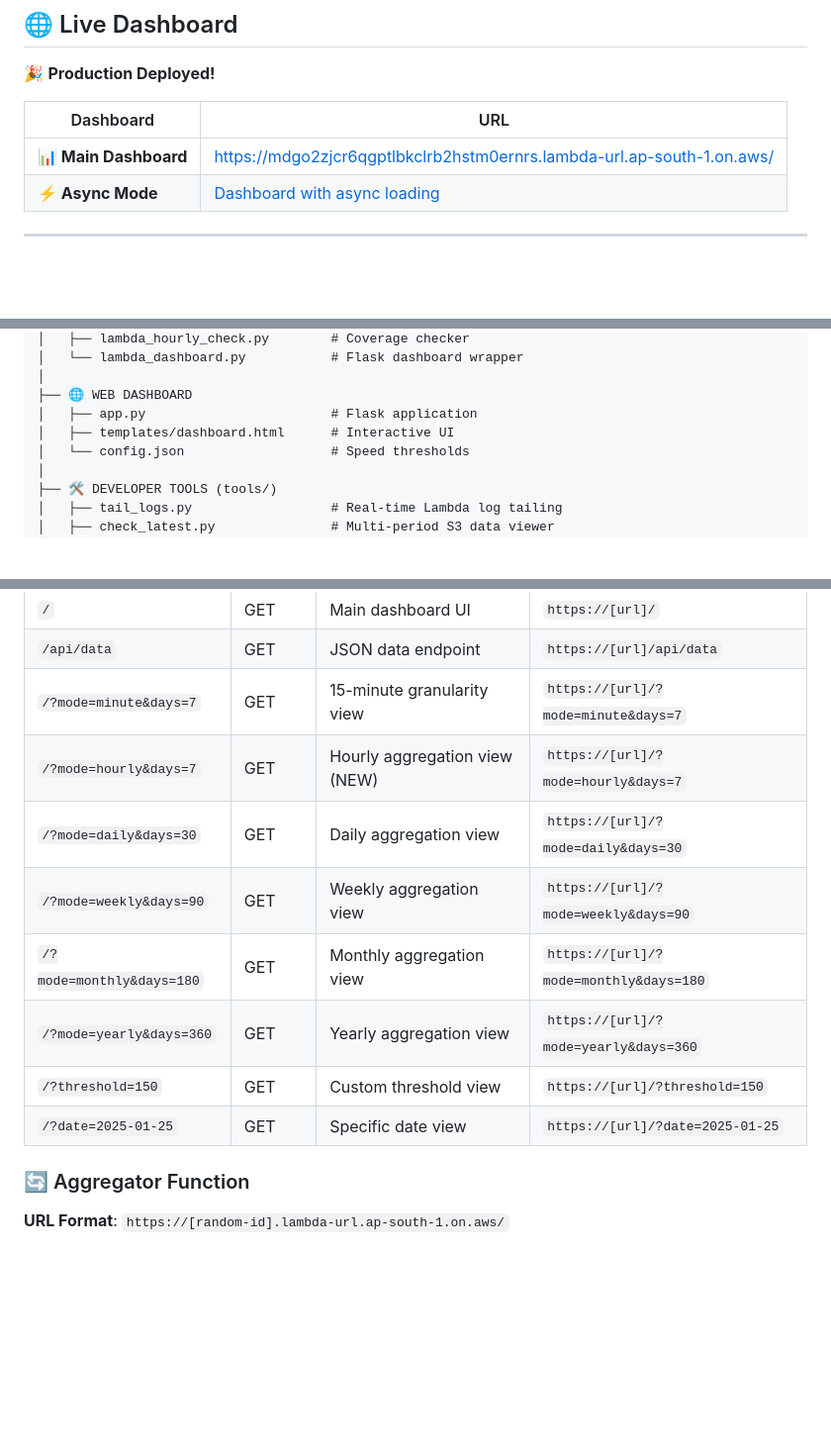
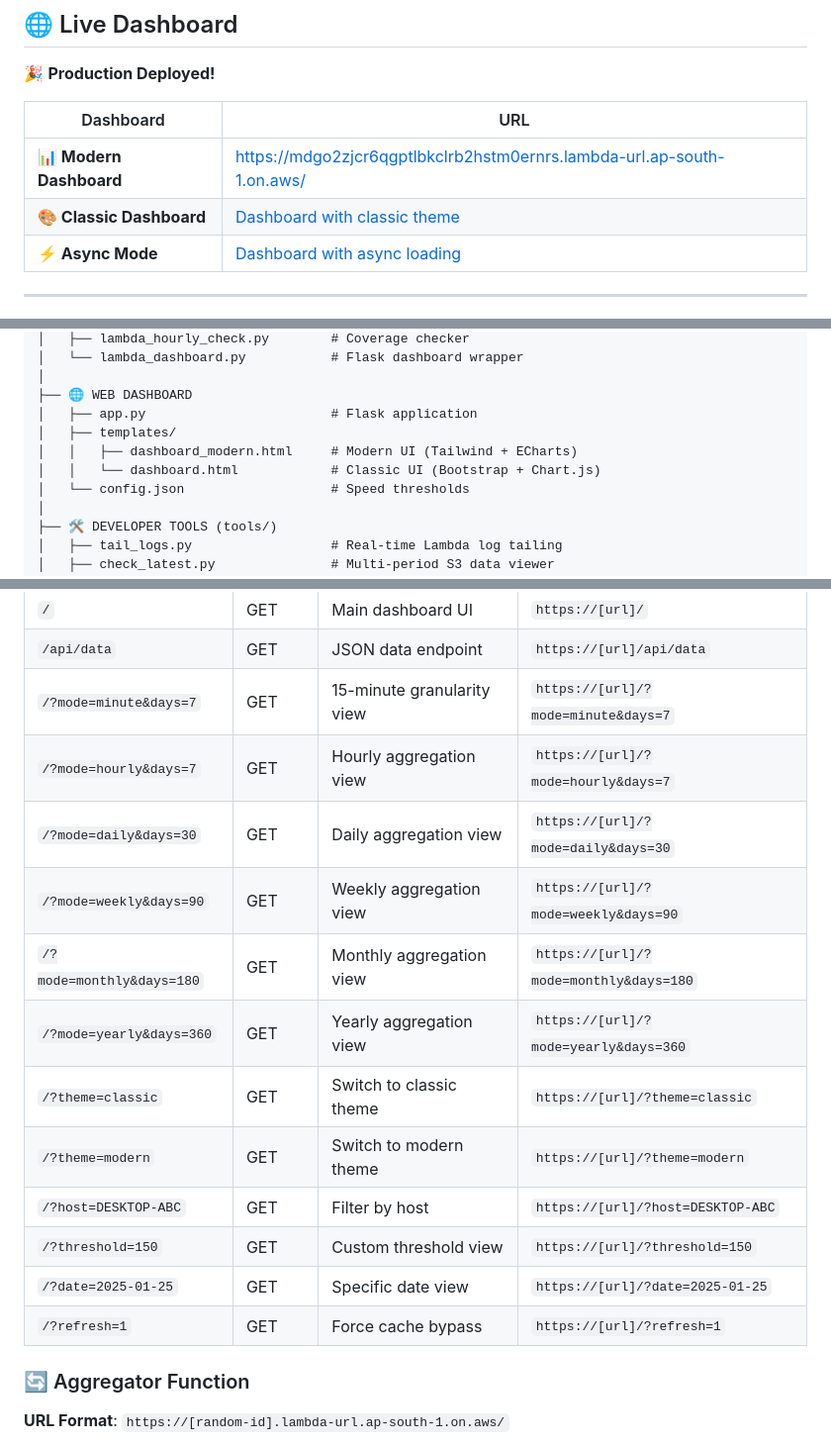
Before and after one commit to varadharajaan/internet-speed-tester, a Markdown page: README.md, 3 parts joined by grey strips. Shown at 99% size. GitHub-like rendering; blank space fills up the shorter version.

```diff
--- a/README.md
+++ b/README.md
@@ -15,7 +15,8 @@
 
 | Dashboard | URL |
 |-----------|-----|
-| **📊 Main Dashboard** | [https://mdgo2zjcr6qgptlbkclrb2hstm0ernrs.lambda-url.ap-south-1.on.aws/](https://mdgo2zjcr6qgptlbkclrb2hstm0ernrs.lambda-url.ap-south-1.on.aws/) |
+| **📊 Modern Dashboard** | [https://mdgo2zjcr6qgptlbkclrb2hstm0ernrs.lambda-url.ap-south-1.on.aws/](https://mdgo2zjcr6qgptlbkclrb2hstm0ernrs.lambda-url.ap-south-1.on.aws/) |
+| **🎨 Classic Dashboard** | [Dashboard with classic theme](https://mdgo2zjcr6qgptlbkclrb2hstm0ernrs.lambda-url.ap-south-1.on.aws/?theme=classic) |
 | **⚡ Async Mode** | [Dashboard with async loading](https://mdgo2zjcr6qgptlbkclrb2hstm0ernrs.lambda-url.ap-south-1.on.aws/?async=1) |
 
 ---
@@ -62,7 +65,9 @@ vd-speed-test/
 │
 ├── 🌐 WEB DASHBOARD
 │   ├── app.py                        # Flask application
-│   ├── templates/dashboard.html      # Interactive UI
+│   ├── templates/
+│   │   ├── dashboard_modern.html     # Modern UI (Tailwind + ECharts)
+│   │   └── dashboard.html            # Classic UI (Bootstrap + Chart.js)
 │   └── config.json                   # Speed thresholds
 │
 ├── 🛠️ DEVELOPER TOOLS (tools/)
@@ -879,13 +906,17 @@ aws cloudformation describe-stacks \
 | `/` | GET | Main dashboard UI | `https://[url]/` |
 | `/api/data` | GET | JSON data endpoint | `https://[url]/api/data` |
 | `/?mode=minute&days=7` | GET | 15-minute granularity view | `https://[url]/?mode=minute&days=7` |
-| `/?mode=hourly&days=7` | GET | Hourly aggregation view (NEW) | `https://[url]/?mode=hourly&days=7` |
+| `/?mode=hourly&days=7` | GET | Hourly aggregation view | `https://[url]/?mode=hourly&days=7` |
 | `/?mode=daily&days=30` | GET | Daily aggregation view | `https://[url]/?mode=daily&days=30` |
 | `/?mode=weekly&days=90` | GET | Weekly aggregation view | `https://[url]/?mode=weekly&days=90` |
 | `/?mode=monthly&days=180` | GET | Monthly aggregation view | `https://[url]/?mode=monthly&days=180` |
 | `/?mode=yearly&days=360` | GET | Yearly aggregation view | `https://[url]/?mode=yearly&days=360` |
+| `/?theme=classic` | GET | Switch to classic theme | `https://[url]/?theme=classic` |
+| `/?theme=modern` | GET | Switch to modern theme | `https://[url]/?theme=modern` |
+| `/?host=DESKTOP-ABC` | GET | Filter by host | `https://[url]/?host=DESKTOP-ABC` |
 | `/?threshold=150` | GET | Custom threshold view | `https://[url]/?threshold=150` |
 | `/?date=2025-01-25` | GET | Specific date view | `https://[url]/?date=2025-01-25` |
+| `/?refresh=1` | GET | Force cache bypass | `https://[url]/?refresh=1` |
 
 ### 🔄 Aggregator Function
 
```
Also changed, not shown: other parts of README.md (+27 -3 lines).
